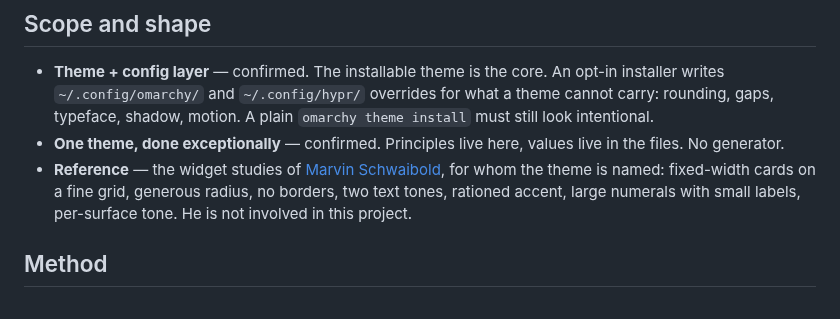
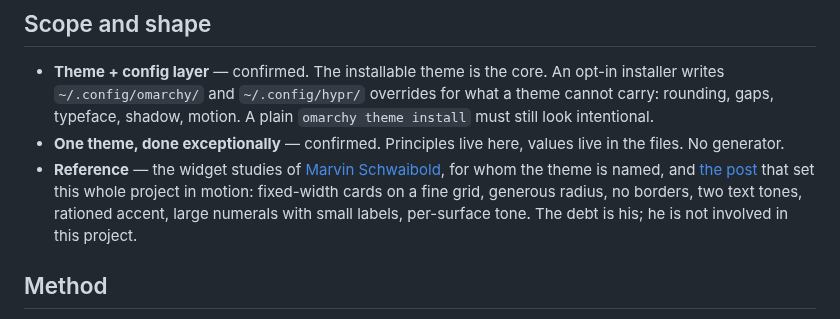
Before and after one commit to adamperlis/omarchy-marvin, a Markdown page: docs/principles.md, the part around the change. Rendered like a GitHub page.

```diff
--- a/docs/principles.md
+++ b/docs/principles.md
@@ -19,9 +19,11 @@ records what we chose within it.
   values live in the files. No generator.
 - **Reference** — the widget studies of
   [Marvin Schwaibold](https://x.com/MSchwaibold), for whom the theme is
-  named: fixed-width cards on a fine grid, generous radius, no borders, two
-  text tones, rationed accent, large numerals with small labels, per-surface
-  tone. He is not involved in this project.
+  named, and [the post](https://x.com/MSchwaibold/status/2096059496812716307)
+  that set this whole project in motion: fixed-width cards on a fine grid,
+  generous radius, no borders, two text tones, rationed accent, large
+  numerals with small labels, per-surface tone. The debt is his; he is not
+  involved in this project.
 
 ## Method
 
```
Also changed, not shown: README.md (+68 -25 lines), docs/images/backgrounds-all.jpg (added), 5 other files.
